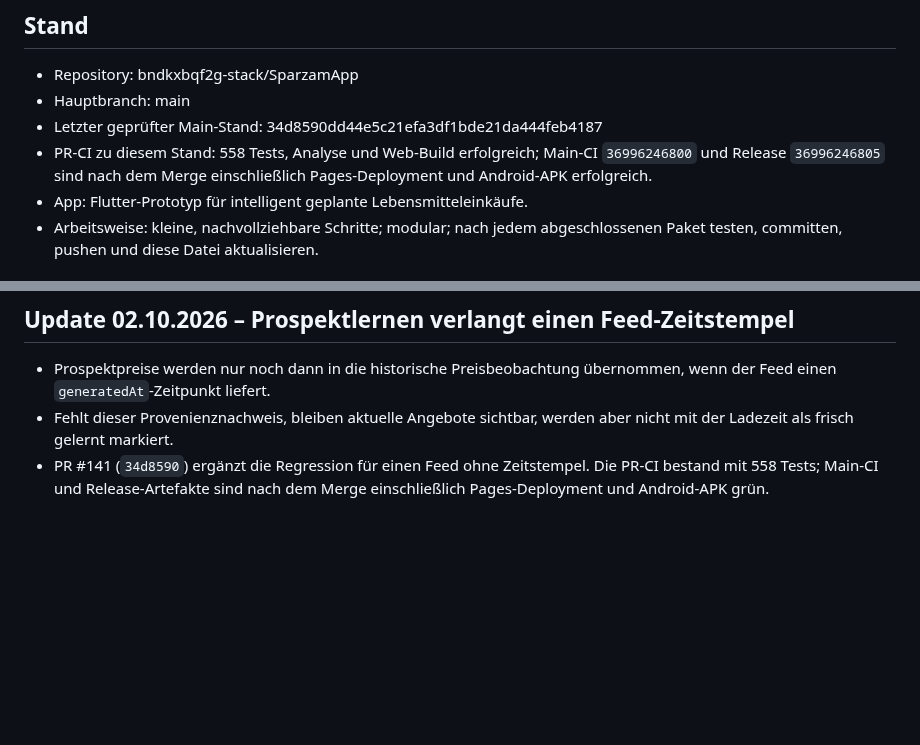
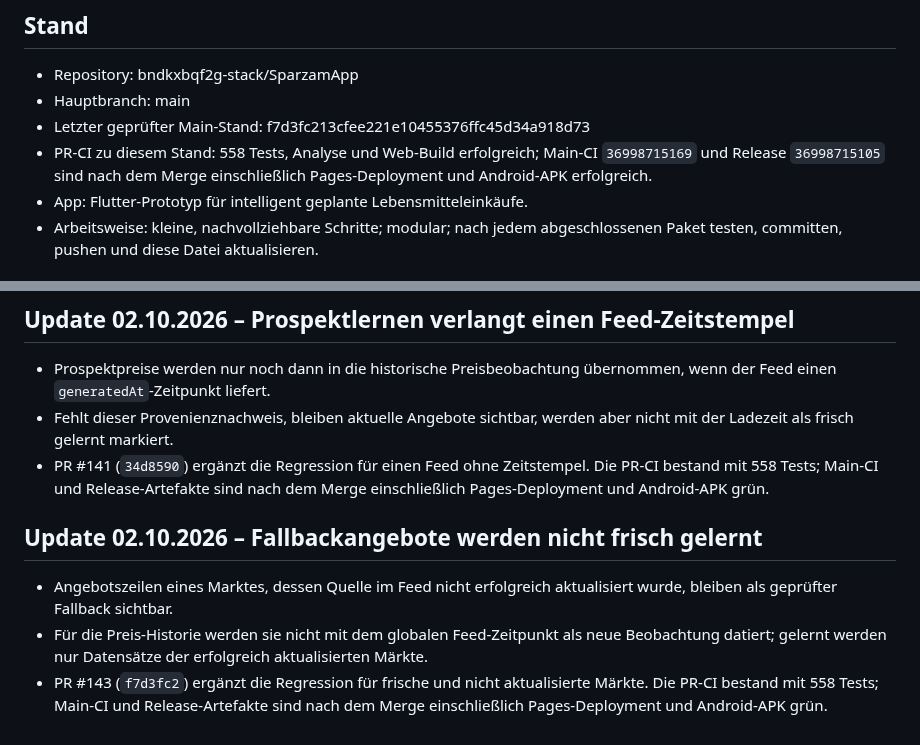
Before and after one commit to bndkxbqf2g-stack/SparzamApp, a Markdown page: docs/PROJECT_STATUS.md, 2 parts joined by grey strips. Rendered like a GitHub page; blank space fills up the shorter version.

Commit message:
Sync project status after fallback fix

```diff
--- a/docs/PROJECT_STATUS.md
+++ b/docs/PROJECT_STATUS.md
@@ -6,8 +6,8 @@
 ## Stand
 - Repository: bndkxbqf2g-stack/SparzamApp
 - Hauptbranch: main
-- Letzter geprüfter Main-Stand: 34d8590dd44e5c21efa3df1bde21da444feb4187
-- PR-CI zu diesem Stand: 558 Tests, Analyse und Web-Build erfolgreich; Main-CI `36996246800` und Release `36996246805` sind nach dem Merge einschließlich Pages-Deployment und Android-APK erfolgreich.
+- Letzter geprüfter Main-Stand: f7d3fc213cfee221e10455376ffc45d34a918d73
+- PR-CI zu diesem Stand: 558 Tests, Analyse und Web-Build erfolgreich; Main-CI `36998715169` und Release `36998715105` sind nach dem Merge einschließlich Pages-Deployment und Android-APK erfolgreich.
 - App: Flutter-Prototyp für intelligent geplante Lebensmitteleinkäufe.
 - Arbeitsweise: kleine, nachvollziehbare Schritte; modular; nach jedem abgeschlossenen Paket testen, committen, pushen und diese Datei aktualisieren.
 
@@ -1275,3 +1275,13 @@ Falls ein Lauf vorzeitig endet, muss der nächste Lauf GitHub als technische Wah
 - PR #141 (`34d8590`) ergänzt die Regression für einen Feed ohne Zeitstempel.
   Die PR-CI bestand mit 558 Tests; Main-CI und Release-Artefakte sind nach dem
   Merge einschließlich Pages-Deployment und Android-APK grün.
+
+## Update 02.10.2026 – Fallbackangebote werden nicht frisch gelernt
+- Angebotszeilen eines Marktes, dessen Quelle im Feed nicht erfolgreich
+  aktualisiert wurde, bleiben als geprüfter Fallback sichtbar.
+- Für die Preis-Historie werden sie nicht mit dem globalen Feed-Zeitpunkt als
+  neue Beobachtung datiert; gelernt werden nur Datensätze der erfolgreich
+  aktualisierten Märkte.
+- PR #143 (`f7d3fc2`) ergänzt die Regression für frische und nicht aktualisierte
+  Märkte. Die PR-CI bestand mit 558 Tests; Main-CI und Release-Artefakte sind
+  nach dem Merge einschließlich Pages-Deployment und Android-APK grün.
```
